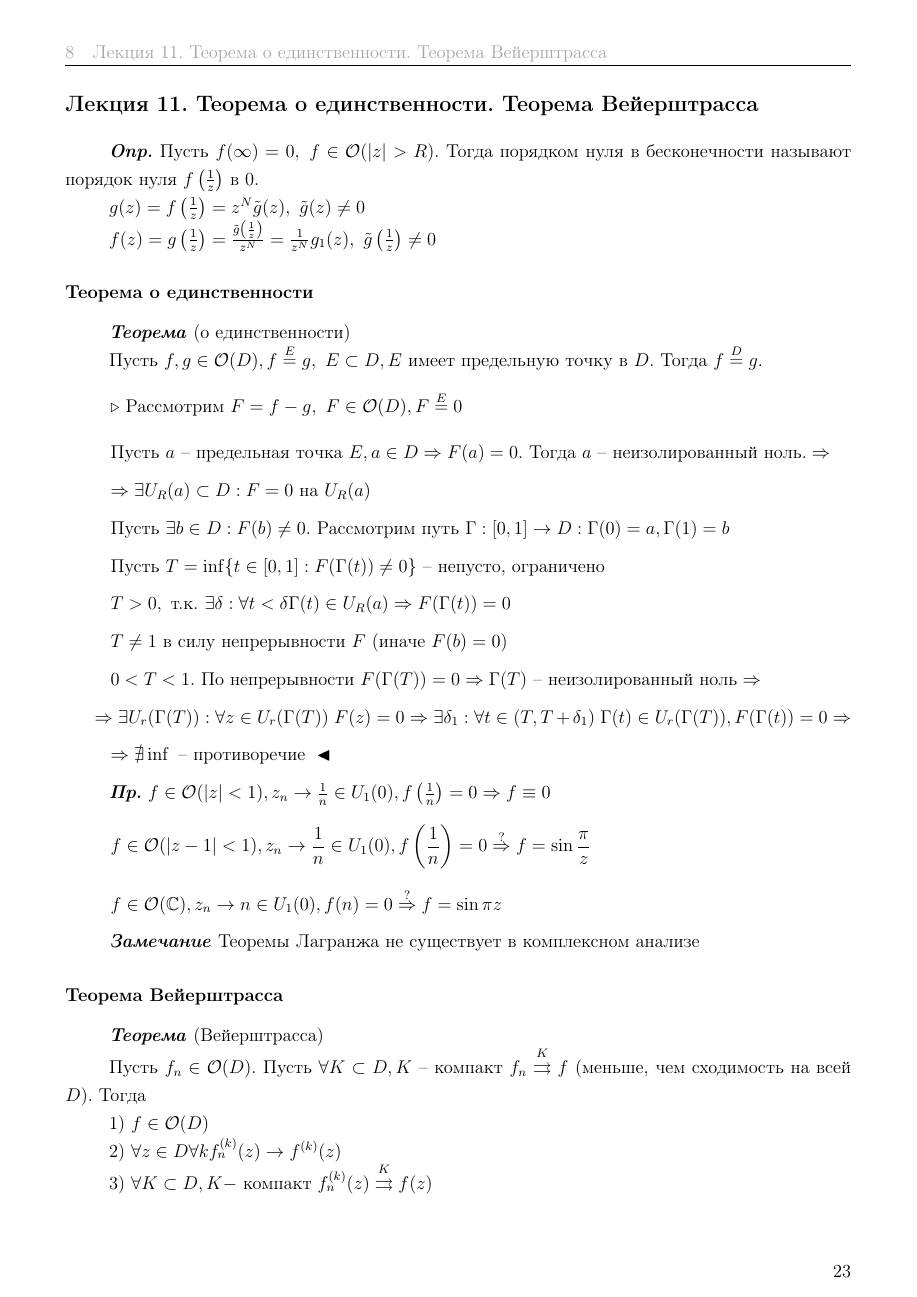
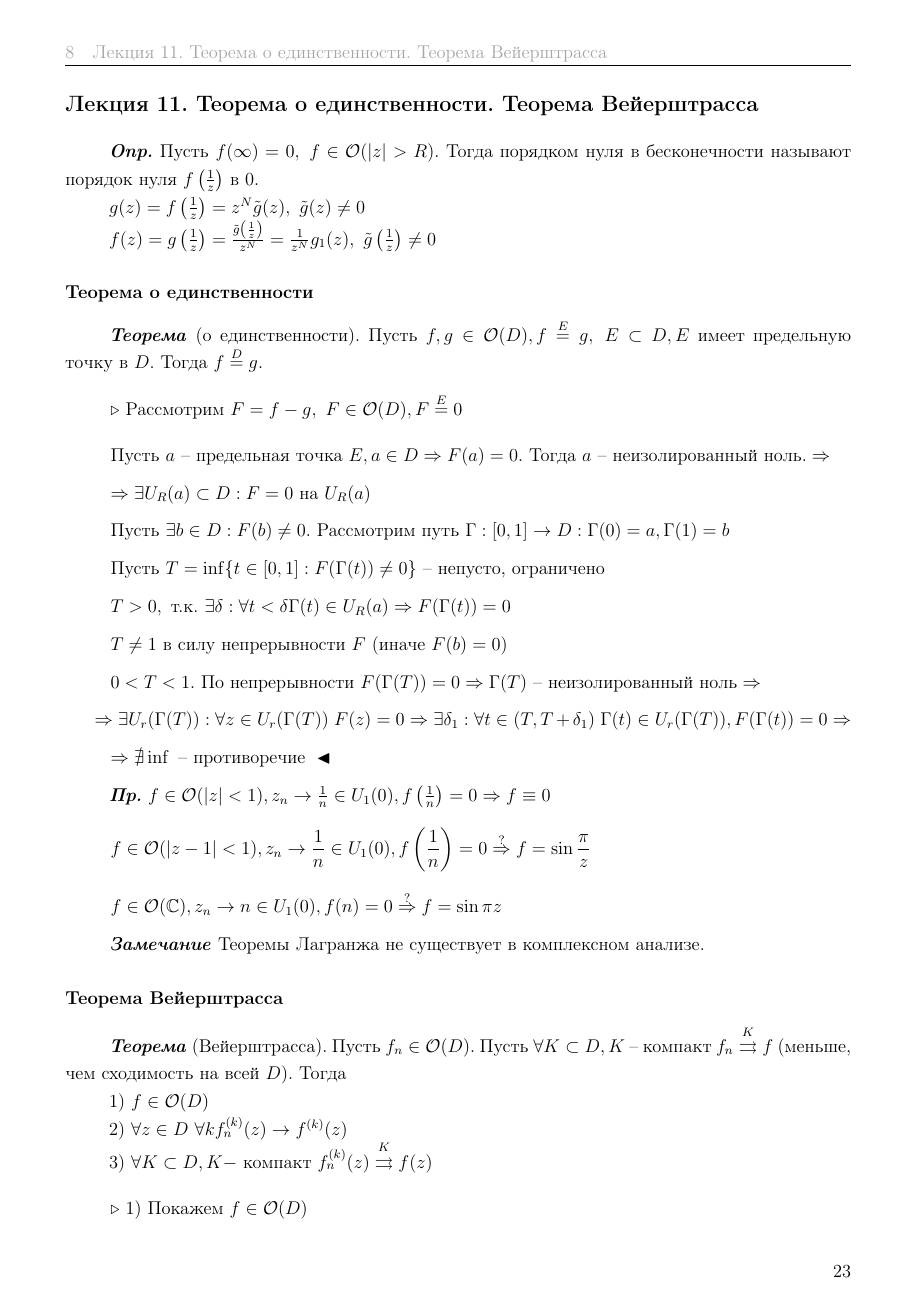
Before and after one commit to dozy-owl/Complex_analysis, a LaTeX document (main.tex, which reads lecture11.tex): page 24 of 27. Compiled offline with pdfLaTeX.

Commit message:
upd lect11

```diff
--- a/lecture11.tex
+++ b/lecture11.tex
@@ -6,9 +6,7 @@ $g(z) = f\left(\frac{1}{z}\right) = z^N \tilde{g}(z), \ \tilde{g}(z) \neq 0$
 $f(z) = g \left(\frac{1}{z}\right) = \frac{\tilde{g}\left(\frac{1}{z}\right)}{z^N} = \frac{1}{z^N}g_1(z), \ \tilde{g} \left(\frac{1}{z}\right) \neq 0$
 
 \subsection{Теорема о единственности}
-\textbfit{Теорема} (о единственности)
-
-Пусть $f, g \in \mathcal{O}(D), f \overset{E}{=} g, \ E \subset D, E $ имеет предельную точку в $D.$ Тогда $f \overset{D}{=} g.$
+\textbfit{Теорема} (о единственности). Пусть $f, g \in \mathcal{O}(D), f \overset{E}{=} g, \ E \subset D, E $ имеет предельную точку в $D.$ Тогда $f \overset{D}{=} g.$
 \[\triangleright \text{ Рассмотрим } F = f - g, \ F \in \mathcal{O}(D), F \overset{E}{=} 0\]
 \[\text{Пусть $a$ -- предельная точка } E, a \in D \Rightarrow F(a) = 0 \text{. Тогда $a$ -- неизолированный ноль.} \Rightarrow\]
 \[\Rightarrow \exists U_R(a) \subset D: F = 0 \text{ на } U_R(a)\]
@@ -24,15 +22,13 @@ $f(z) = g \left(\frac{1}{z}\right) = \frac{\tilde{g}\left(\frac{1}{z}\right)}{z^
 \[f \in \mathcal{O}(|z-1|<1), z_n \to \frac{1}{n} \in U_1(0), f \left(\frac{1}{n}\right) = 0 \overset{?}{\Rightarrow} f = \sin \frac{\pi}{z}\]
 \[f \in \mathcal{O}(\mathbb{C}), z_n \to n \in U_1(0), f(n) = 0 \overset{?}{\Rightarrow} f = \sin \pi z\]
 
-\textbfit{Замечание} Теоремы Лагранжа не существует в комплексном анализе
+\textbfit{Замечание} Теоремы Лагранжа не существует в комплексном анализе.
 
 \subsection{Теорема Вейерштрасса}
-\textbfit{Теорема} (Вейерштрасса)
-
-Пусть $f_n \in \mathcal{O}(D)$. Пусть $\forall K \subset D, K$ -- компакт $f_n \overset{K}{\rightrightarrows} f$ (меньше, чем сходимость на всей $D$). Тогда
+\textbfit{Теорема} (Вейерштрасса). Пусть $f_n \in \mathcal{O}(D)$. Пусть $\forall K \subset D, K$ -- компакт $f_n \overset{K}{\rightrightarrows} f$ (меньше, чем сходимость на всей $D$). Тогда
 
 1) $f \in \mathcal{O}(D)$
 
-2) $\forall z \in D \forall k f_n^{(k)}(z) \to f^{(k)}(z)$
+2) $\forall z \in D \ \forall k f_n^{(k)}(z) \to f^{(k)}(z)$
 
 3) $\forall K \subset D, K -$ компакт $f_n^{(k)}(z) \overset{K}{\rightrightarrows} f(z)$
```
Also changed, not shown: main.pdf, lecture11.tex (13 more changed lines).
